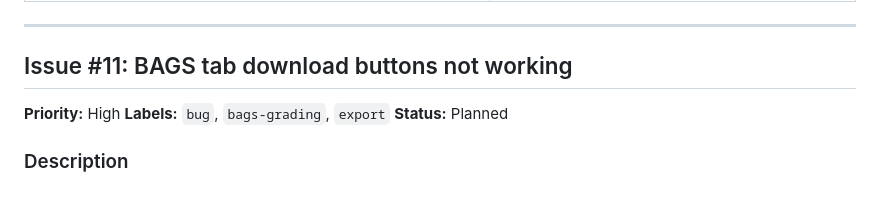
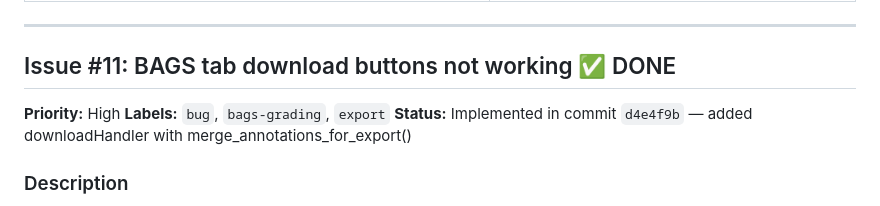
Before and after one commit to bge-barcoding/BOLDcuratoR, a Markdown page: TODO.md, the part around one of its changes. Rendered like a GitHub page.

```diff
--- a/TODO.md
+++ b/TODO.md
@@ -968,11 +967,11 @@ Remove the genus and higher taxonomy matching blocks. Only exact species matches
 
 ---
 
-## Issue #11: BAGS tab download buttons not working
+## Issue #11: BAGS tab download buttons not working ✅ DONE
 
 **Priority:** High
 **Labels:** `bug`, `bags-grading`, `export`
-**Status:** Planned
+**Status:** Implemented in commit `d4e4f9b` — added downloadHandler with merge_annotations_for_export()
 
 ### Description
 
```
Also changed, not shown: other parts of TODO.md (+10 -11 lines).
